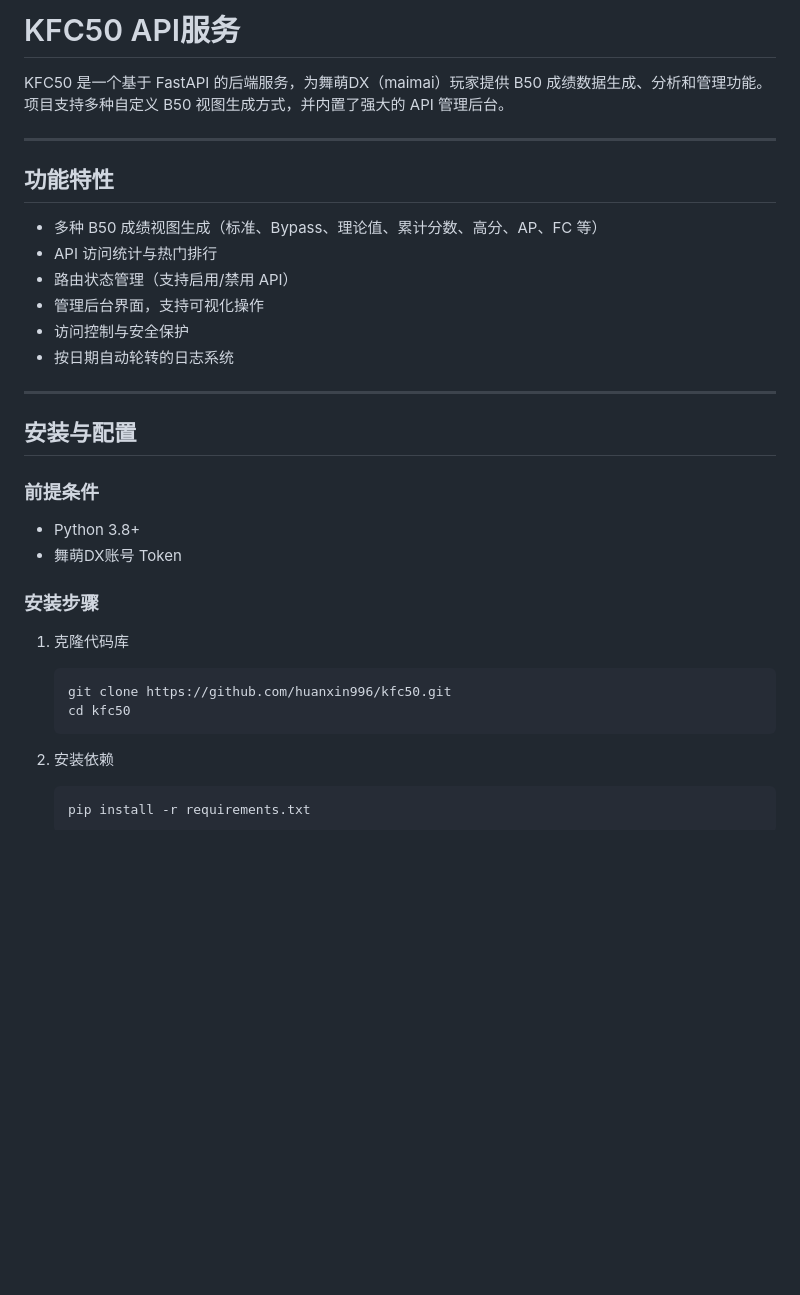
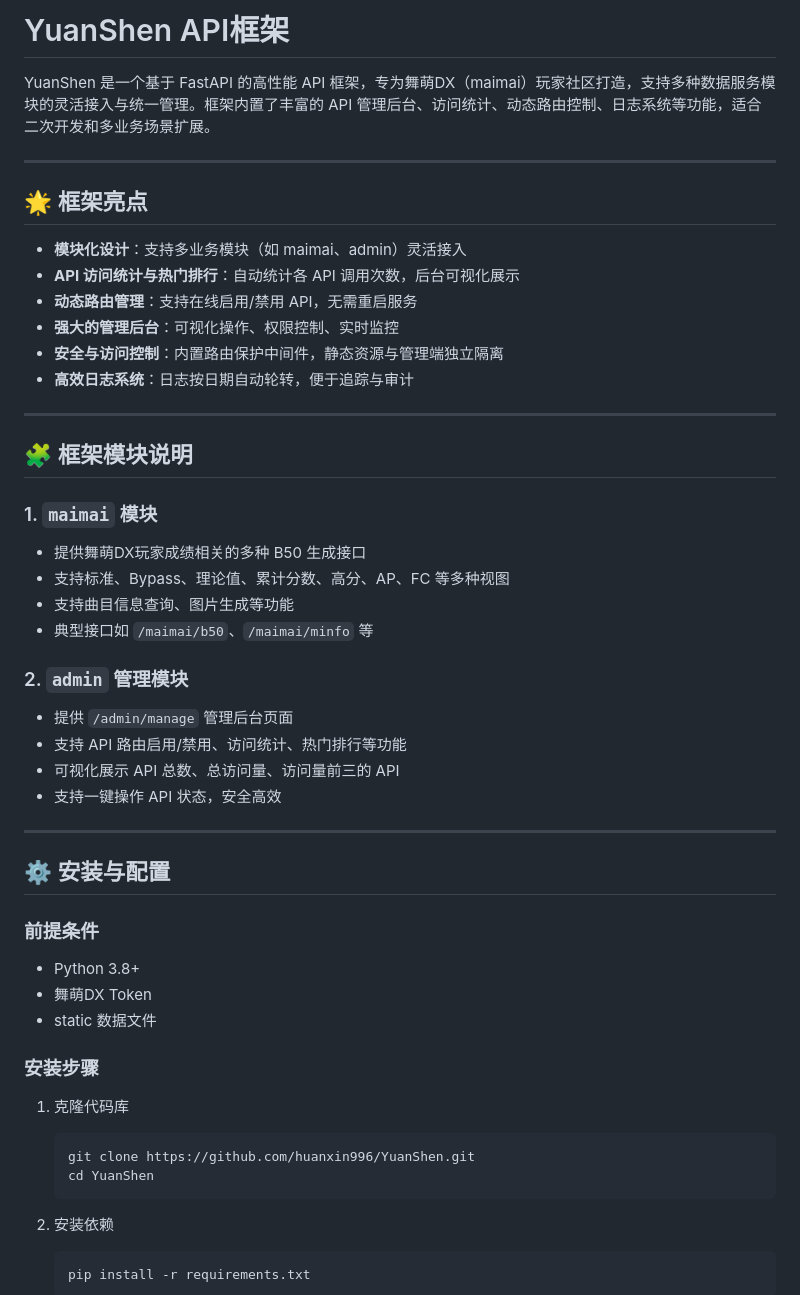
Before and after one commit to huanxin996/YuanShen, a Markdown page: README.md, the part around one of its changes. Rendered like a GitHub page; blank space fills up the shorter version.

````diff
--- a/README.md
+++ b/README.md
@@ -1,34 +1,53 @@
-# KFC50 API服务
+# YuanShen API框架
 
-KFC50 是一个基于 FastAPI 的后端服务，为舞萌DX（maimai）玩家提供 B50 成绩数据生成、分析和管理功能。项目支持多种自定义 B50 视图生成方式，并内置了强大的 API 管理后台。
+YuanShen 是一个基于 FastAPI 的高性能 API 框架，专为舞萌DX（maimai）玩家社区打造，支持多种数据服务模块的灵活接入与统一管理。框架内置了丰富的 API 管理后台、访问统计、动态路由控制、日志系统等功能，适合二次开发和多业务场景扩展。
 
 ---
 
-## 功能特性
+## 🌟 框架亮点
 
-- 多种 B50 成绩视图生成（标准、Bypass、理论值、累计分数、高分、AP、FC 等）
-- API 访问统计与热门排行
-- 路由状态管理（支持启用/禁用 API）
-- 管理后台界面，支持可视化操作
-- 访问控制与安全保护
-- 按日期自动轮转的日志系统
+- **模块化设计**：支持多业务模块（如 maimai、admin）灵活接入
+- **API 访问统计与热门排行**：自动统计各 API 调用次数，后台可视化展示
+- **动态路由管理**：支持在线启用/禁用 API，无需重启服务
+- **强大的管理后台**：可视化操作、权限控制、实时监控
+- **安全与访问控制**：内置路由保护中间件，静态资源与管理端独立隔离
+- **高效日志系统**：日志按日期自动轮转，便于追踪与审计
 
 ---
 
-## 安装与配置
+## 🧩 框架模块说明
+
+### 1. `maimai` 模块
+
+- 提供舞萌DX玩家成绩相关的多种 B50 生成接口
+- 支持标准、Bypass、理论值、累计分数、高分、AP、FC 等多种视图
+- 支持曲目信息查询、图片生成等功能
+- 典型接口如 `/maimai/b50`、`/maimai/minfo` 等
+
+### 2. `admin` 管理模块
+
+- 提供 `/admin/manage` 管理后台页面
+- 支持 API 路由启用/禁用、访问统计、热门排行等功能
+- 可视化展示 API 总数、总访问量、访问量前三的 API
+- 支持一键操作 API 状态，安全高效
+
+---
+
+## ⚙️ 安装与配置
 
 ### 前提条件
 
 - Python 3.8+
-- 舞萌DX账号 Token
+- 舞萌DX Token
+- static 数据文件
 
 ### 安装步骤
 
 1. 克隆代码库
 
     ```bash
-    git clone https://github.com/huanxin996/kfc50.git
-    cd kfc50
+    git clone https://github.com/huanxin996/YuanShen.git
+    cd YuanShen
     ```
 
 2. 安装依赖
````
Also changed, not shown: other parts of README.md (+49 -71 lines).
